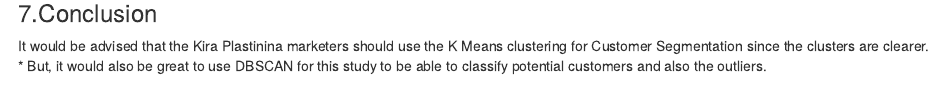
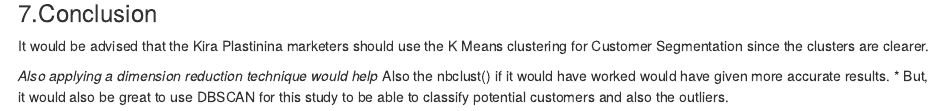
Before and after one commit to Eswa2020/R_PROJECTS_CUSTOMER_SEGEMENTATION_WK13, an R Markdown document (customer_segmentation_analysis_using_clustering.Rmd): the page in a window 1100 px wide, from 4520 px down. Rendered offline with R 4.5, knitr and Pandoc, with nearby package versions; some code elsewhere in the file could not run offline.

Commit message:
Add files via upload
conclusive recommendations are found in the Rmd.

````diff
--- a/customer_segmentation_analysis_using_clustering.Rmd
+++ b/customer_segmentation_analysis_using_clustering.Rmd
@@ -1063,4 +1063,8 @@
 ```
 
 ### 7.Conclusion
-It would be advised that the Kira Plastinina marketers should use the K Means clustering for Customer Segmentation since the clusters are clearer. * But, it would also be great to use DBSCAN for this study to be able to classify potential customers and also the outliers.
+It would be advised that the Kira Plastinina marketers should use the K Means clustering for Customer Segmentation since the clusters are clearer.
+
+*Also applying a dimension reduction technique would help
+*Also the nbclust() if it would have worked would have given more accurate results.
+* But, it would also be great to use DBSCAN for this study to be able to classify potential customers and also the outliers.
````
